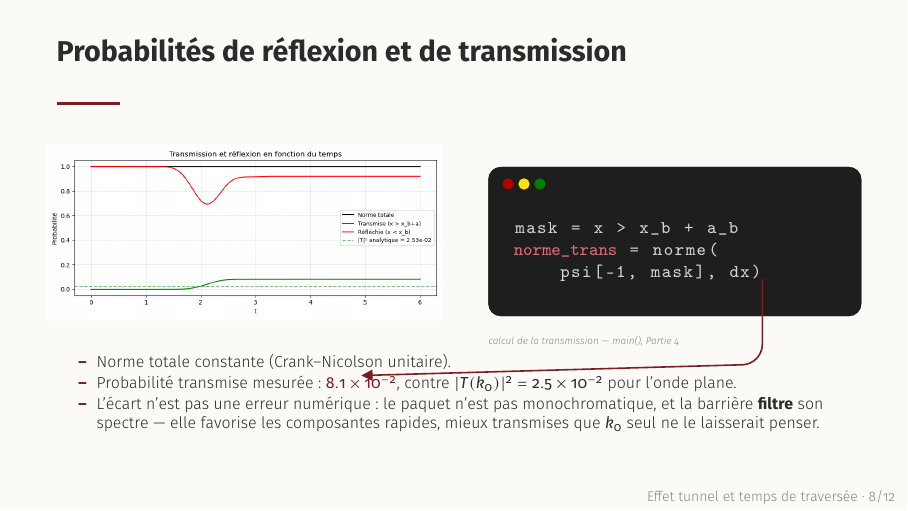
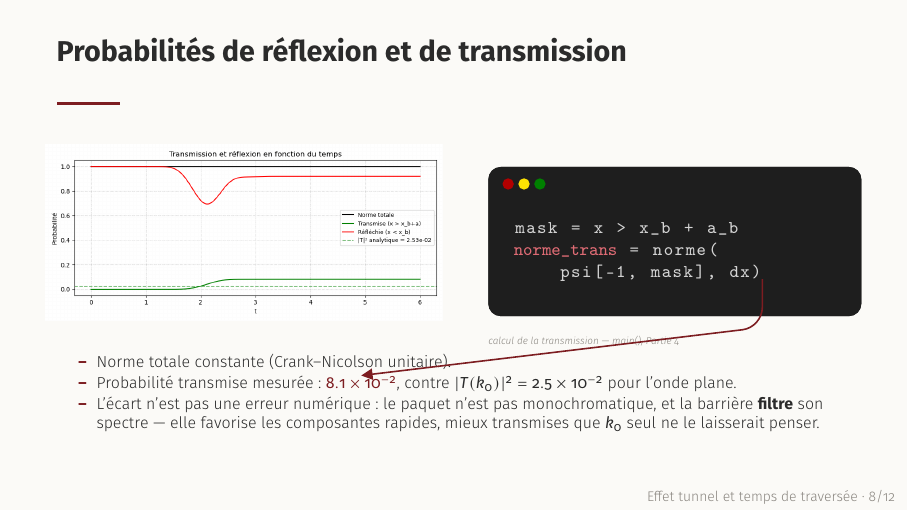
Before and after one commit to The-Night7/projet-numerique-physique-moderne-2025-2026, LaTeX slides (Support Soutenance/presentation.tex): page 8 of 12. Compiled offline with pdfLaTeX.

Commit message:
j'ai arrangé la flèche

```diff
--- a/Support Soutenance/presentation.tex
+++ b/Support Soutenance/presentation.tex
@@ -390,7 +390,7 @@ mask = x > x_b + a_b
   % marge vide sous la boîte de code, sans repasser sur du texte.
   \begin{tikzpicture}[remember picture, overlay]
   	\draw[-{Triangle[length=2mm]}, thick, bordeaux, rounded corners=10pt]
-  	(codetransend.south) -- ++(0,-1.5cm) -- (eqtrans.north);
+  	(codetransend.south) -- ++(0,-0.85cm) -- (eqtrans.north);
   \end{tikzpicture}
 \end{frame}
 
```
Also changed, not shown: Support Soutenance/presentation.pdf.
